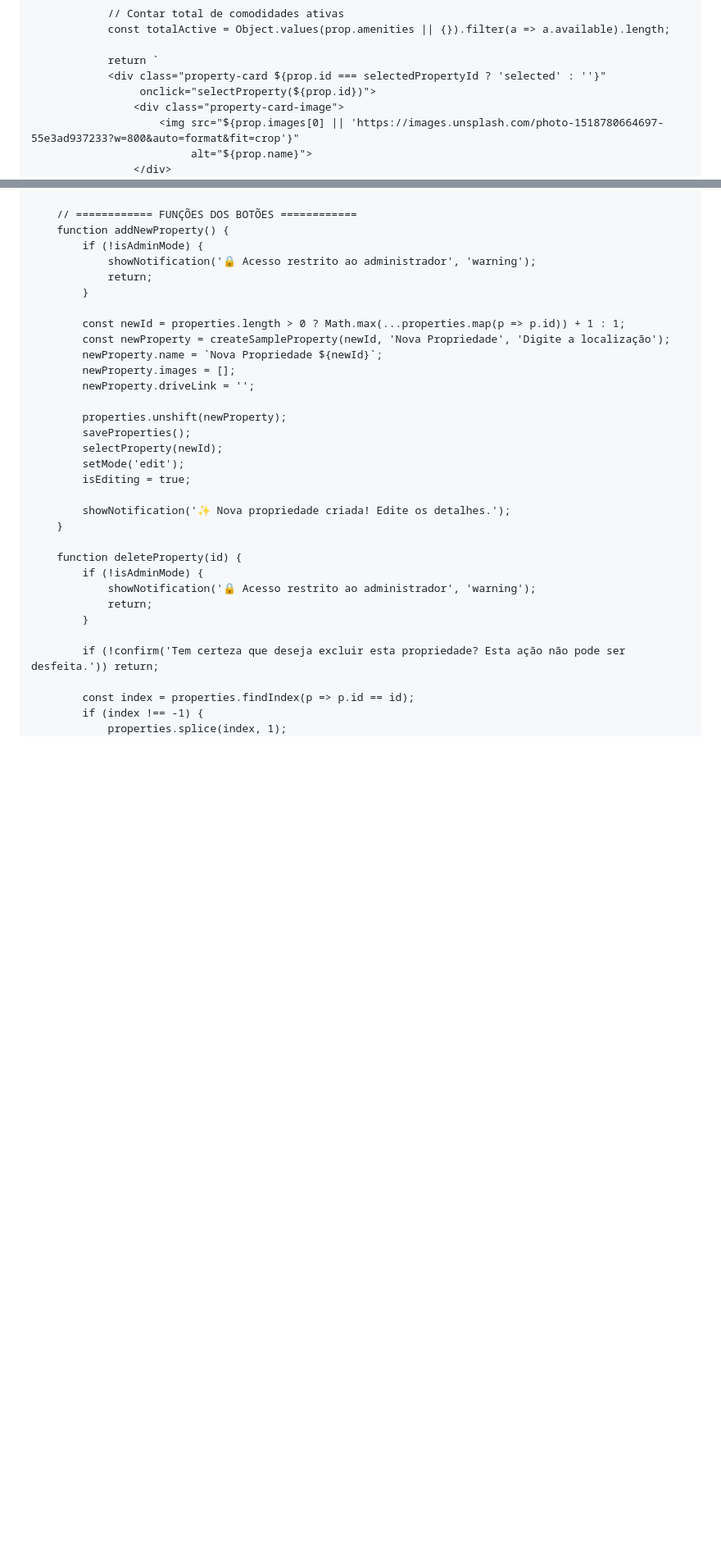
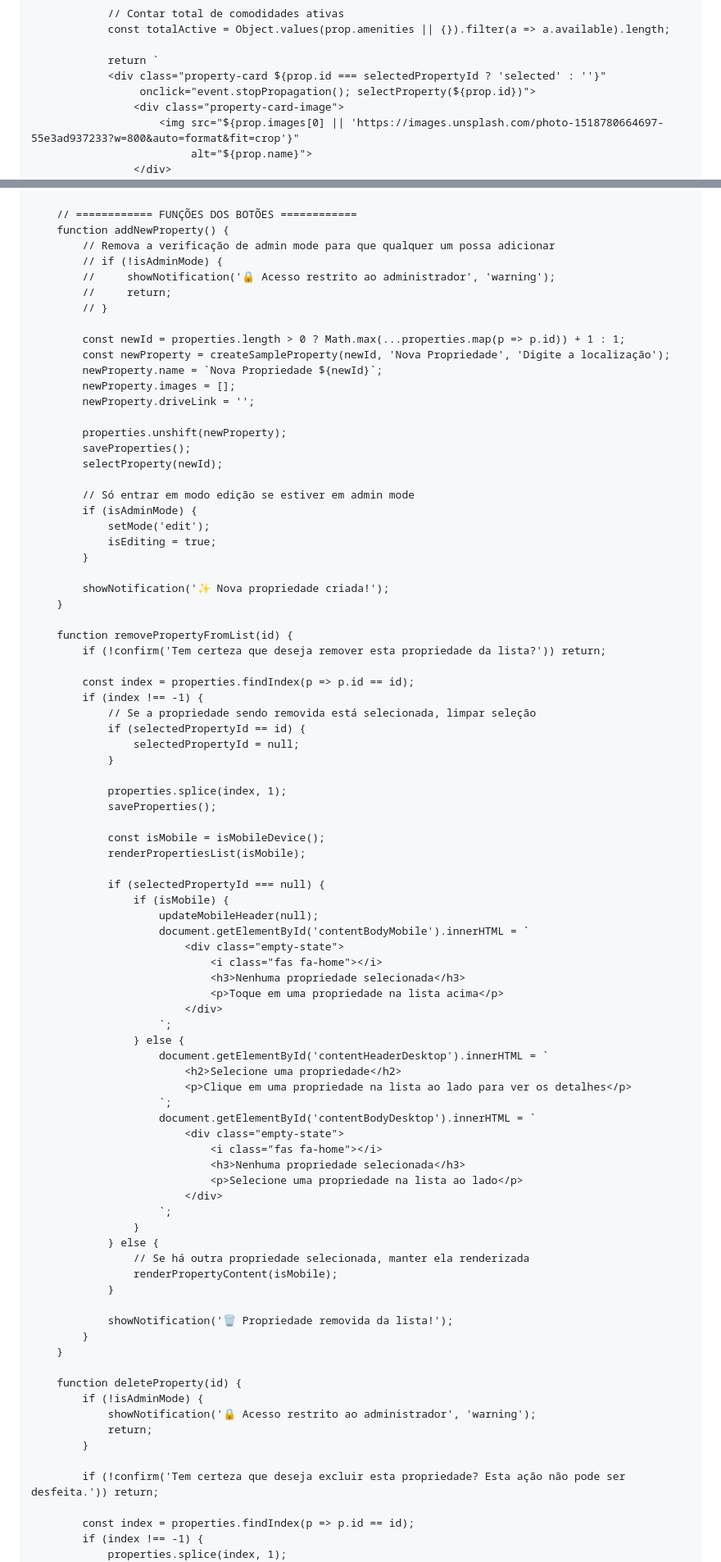
Before and after one commit to SaborDeSobra/Catalogo-Caribe-Capixaba, a Markdown page: README.md, 2 parts joined by grey strips. Shown at 82% size. GitHub-like rendering; blank space fills up the shorter version.

```diff
--- a/README.md
+++ b/README.md
@@ -2234,7 +2285,7 @@
 
                 return `
                 <div class="property-card ${prop.id === selectedPropertyId ? 'selected' : ''}"
-                     onclick="selectProperty(${prop.id})">
+                     onclick="event.stopPropagation(); selectProperty(${prop.id})">
                     <div class="property-card-image">
                         <img src="${prop.images[0] || 'https://images.unsplash.com/photo-1518780664697-55e3ad937233?w=800&auto=format&fit=crop'}"
                              alt="${prop.name}">
@@ -2413,10 +2474,11 @@
 
         // ============ FUNÇÕES DOS BOTÕES ============
         function addNewProperty() {
-            if (!isAdminMode) {
-                showNotification('🔒 Acesso restrito ao administrador', 'warning');
-                return;
-            }
+            // Remova a verificação de admin mode para que qualquer um possa adicionar
+            // if (!isAdminMode) {
+            //     showNotification('🔒 Acesso restrito ao administrador', 'warning');
+            //     return;
+            // }
 
             const newId = properties.length > 0 ? Math.max(...properties.map(p => p.id)) + 1 : 1;
             const newProperty = createSampleProperty(newId, 'Nova Propriedade', 'Digite a localização');
@@ -2427,10 +2489,62 @@
             properties.unshift(newProperty);
             saveProperties();
             selectProperty(newId);
-            setMode('edit');
-            isEditing = true;
-
-            showNotification('✨ Nova propriedade criada! Edite os detalhes.');
+
+            // Só entrar em modo edição se estiver em admin mode
+            if (isAdminMode) {
+                setMode('edit');
+                isEditing = true;
+            }
+
+            showNotification('✨ Nova propriedade criada!');
+        }
+
+        function removePropertyFromList(id) {
+            if (!confirm('Tem certeza que deseja remover esta propriedade da lista?')) return;
+
+            const index = properties.findIndex(p => p.id == id);
+            if (index !== -1) {
+                // Se a propriedade sendo removida está selecionada, limpar seleção
+                if (selectedPropertyId == id) {
+                    selectedPropertyId = null;
+                }
+
+                properties.splice(index, 1);
+                saveProperties();
+
+                const isMobile = isMobileDevice();
+                renderPropertiesList(isMobile);
+
+                if (selectedPropertyId === null) {
+                    if (isMobile) {
+                        updateMobileHeader(null);
+                        document.getElementById('contentBodyMobile').innerHTML = `
+                            <div class="empty-state">
+                                <i class="fas fa-home"></i>
+                                <h3>Nenhuma propriedade selecionada</h3>
+                                <p>Toque em uma propriedade na lista acima</p>
+                            </div>
+                        `;
+                    } else {
+                        document.getElementById('contentHeaderDesktop').innerHTML = `
+                            <h2>Selecione uma propriedade</h2>
+                            <p>Clique em uma propriedade na lista ao lado para ver os detalhes</p>
+                        `;
+                        document.getElementById('contentBodyDesktop').innerHTML = `
+                            <div class="empty-state">
+                                <i class="fas fa-home"></i>
+                                <h3>Nenhuma propriedade selecionada</h3>
+                                <p>Selecione uma propriedade na lista ao lado</p>
+                            </div>
+                        `;
+                    }
+                } else {
+                    // Se há outra propriedade selecionada, manter ela renderizada
+                    renderPropertyContent(isMobile);
+                }
+
+                showNotification('🗑️ Propriedade removida da lista!');
+            }
         }
 
         function deleteProperty(id) {
```
Also changed, not shown: other parts of README.md (+67 -6 lines).
